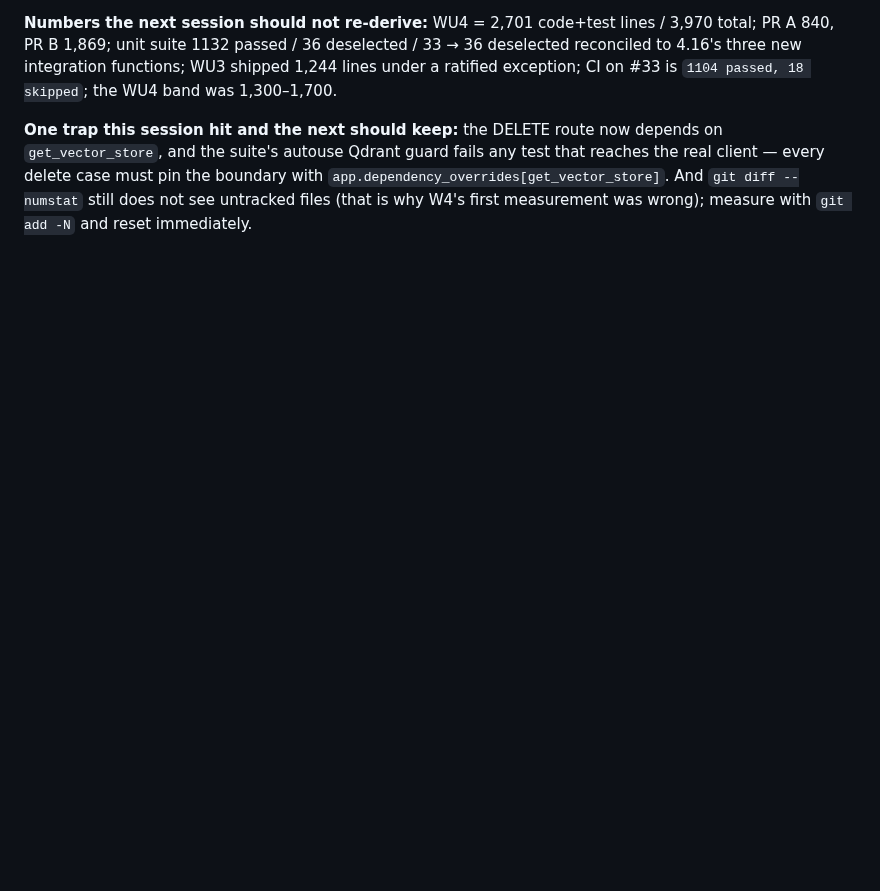
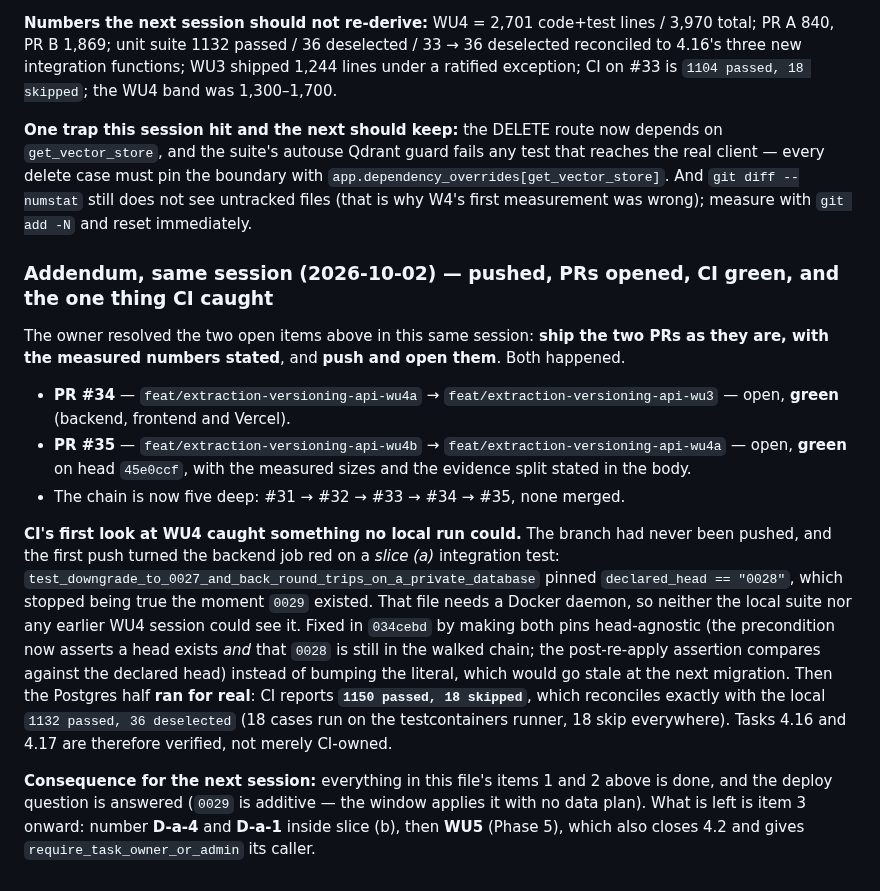
Before and after one commit to alvaldes/storico, a Markdown page: odd/tasks/extraction-versioning-090.md, the part around the change. Rendered like a GitHub page; blank space fills up the shorter version.

Commit message:
docs(odd): record the push, the two open PRs and what CI caught
Both halves are pushed and open as chained PRs #34 and #35, green in CI. The
first CI run WU4 ever had went red on a slice (a) integration test that pinned
the migration head to 0028 -- visible only where Docker exists, in a branch that
had never been pushed. Fixed by making the pin head-agnostic; the Postgres half
then ran green and reconciled exactly with the local deselected count.

Items 1 and 2 of this session's resume point are closed; the next session starts
at item 3.

Co-Authored-By: Piper <36542147+piper@users.noreply.github.com>

```diff
--- a/odd/tasks/extraction-versioning-090.md
+++ b/odd/tasks/extraction-versioning-090.md
@@ -1249,3 +1249,31 @@ integration functions; WU3 shipped 1,244 lines under a ratified exception; CI on
 every delete case must pin the boundary with `app.dependency_overrides[get_vector_store]`. And
 `git diff --numstat` still does not see untracked files (that is why W4's first measurement was wrong);
 measure with `git add -N` and reset immediately.
+
+### Addendum, same session (2026-10-02) — pushed, PRs opened, CI green, and the one thing CI caught
+
+The owner resolved the two open items above in this same session: **ship the two PRs as they are, with
+the measured numbers stated**, and **push and open them**. Both happened.
+
+- **PR #34** — `feat/extraction-versioning-api-wu4a` → `feat/extraction-versioning-api-wu3` — open, **green**
+  (backend, frontend and Vercel).
+- **PR #35** — `feat/extraction-versioning-api-wu4b` → `feat/extraction-versioning-api-wu4a` — open,
+  **green** on head `45e0ccf`, with the measured sizes and the evidence split stated in the body.
+- The chain is now five deep: #31 → #32 → #33 → #34 → #35, none merged.
+
+**CI's first look at WU4 caught something no local run could.** The branch had never been pushed, and
+the first push turned the backend job red on a *slice (a)* integration test:
+`test_downgrade_to_0027_and_back_round_trips_on_a_private_database` pinned `declared_head == "0028"`,
+which stopped being true the moment `0029` existed. That file needs a Docker daemon, so neither the
+local suite nor any earlier WU4 session could see it. Fixed in `034cebd` by making both pins
+head-agnostic (the precondition now asserts a head exists *and* that `0028` is still in the walked
+chain; the post-re-apply assertion compares against the declared head) instead of bumping the literal,
+which would go stale at the next migration. Then the Postgres half **ran for real**: CI reports
+**`1150 passed, 18 skipped`**, which reconciles exactly with the local `1132 passed, 36 deselected`
+(18 cases run on the testcontainers runner, 18 skip everywhere). Tasks 4.16 and 4.17 are therefore
+verified, not merely CI-owned.
+
+**Consequence for the next session:** everything in this file's items 1 and 2 above is done, and the
+deploy question is answered (`0029` is additive — the window applies it with no data plan). What is
+left is item 3 onward: number **D-a-4** and **D-a-1** inside slice (b), then **WU5** (Phase 5), which
+also closes 4.2 and gives `require_task_owner_or_admin` its caller.
```
